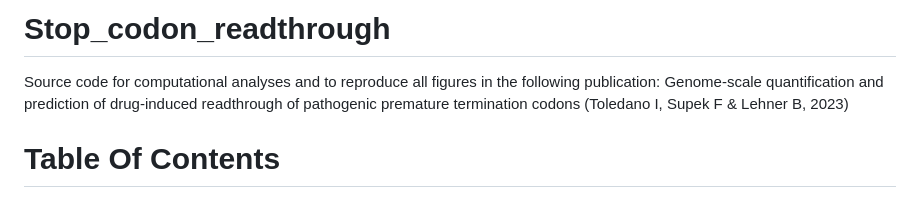
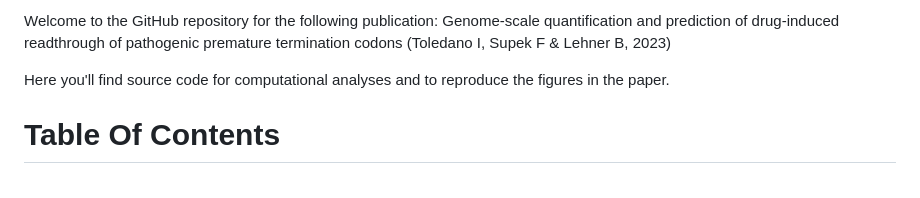
Before and after one commit to lehner-lab/Stop_codon_readthrough, a Markdown page: README.md, the part around the change. GitHub-like rendering.

```diff
--- a/README.md
+++ b/README.md
@@ -1,5 +1,6 @@
-# Stop_codon_readthrough
-Source code for computational analyses and to reproduce all figures in the following publication:  Genome-scale quantification and prediction of drug-induced readthrough of pathogenic premature termination codons (Toledano I, Supek F &amp; Lehner B, 2023)
+Welcome to the GitHub repository for the following publication: Genome-scale quantification and prediction of drug-induced readthrough of pathogenic premature termination codons (Toledano I, Supek F & Lehner B, 2023)
+
+Here you'll find source code for computational analyses and to reproduce the figures in the paper.
 
 # Table Of Contents
 
```
